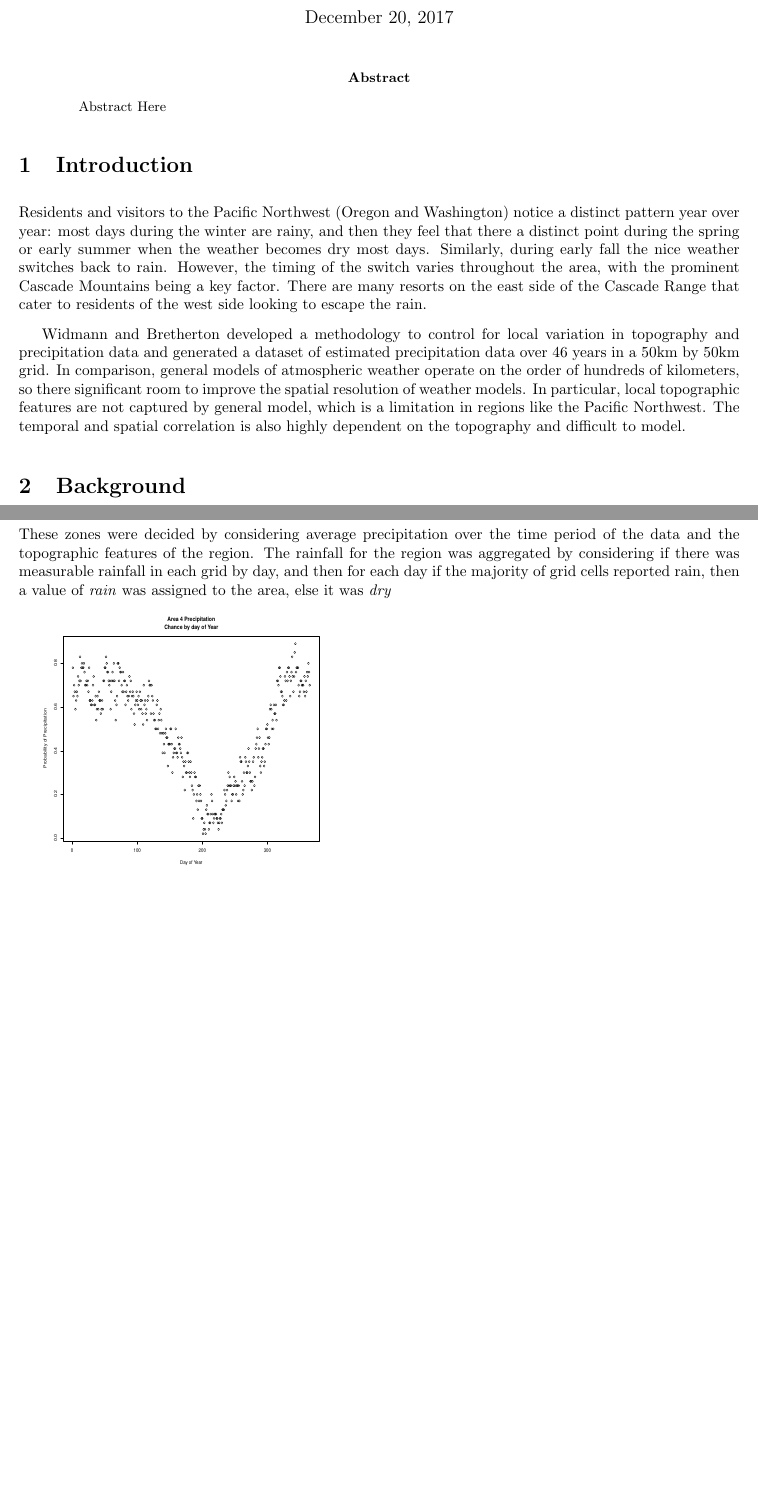
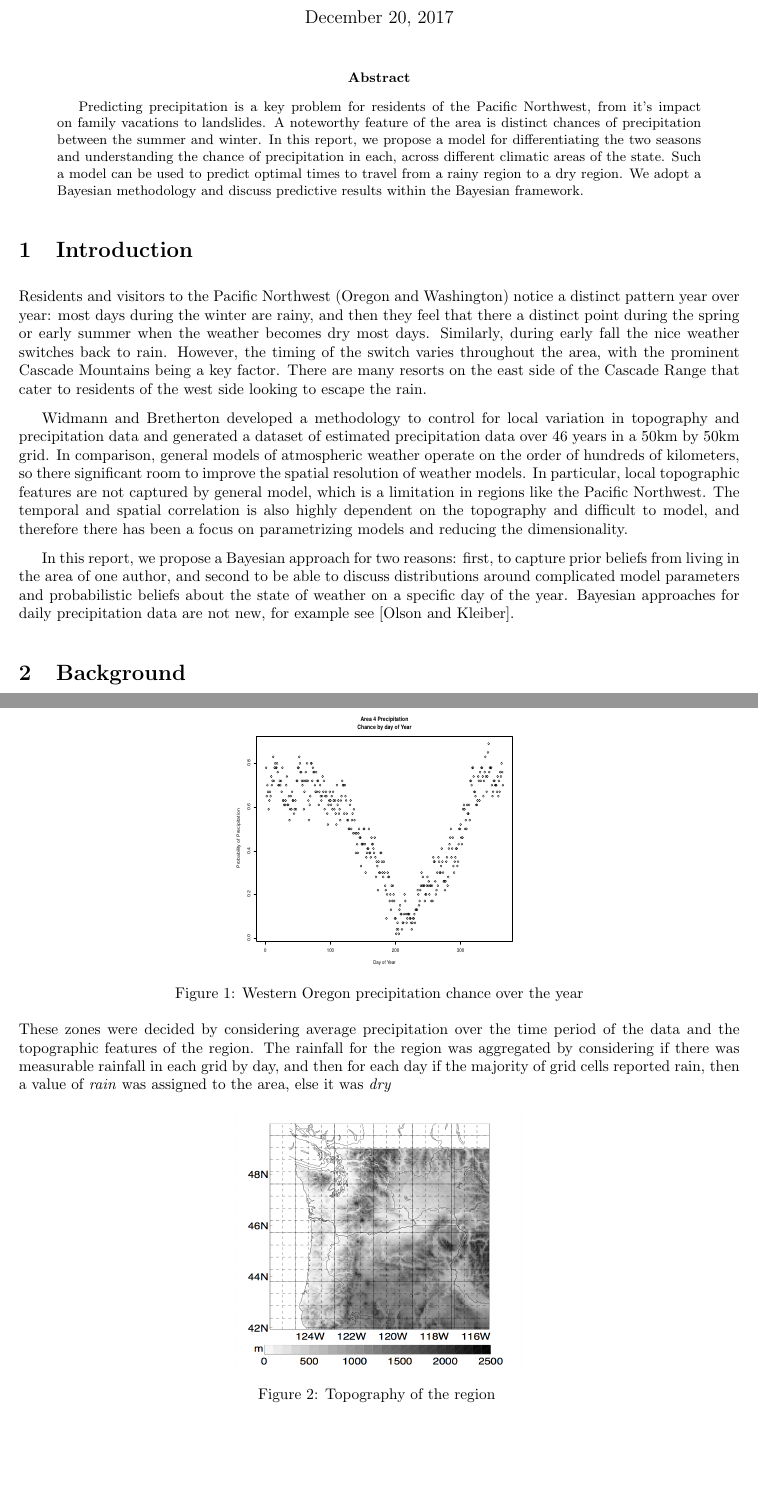
Before and after one commit to kkung111/MA578_Project, a LaTeX paper (Report/Report.tex): two parts of pages 1 and 2 of 2 before the commit and two parts of pages 1 and 2 of 3 after it, joined at a grey line, cut so that both start at the same text, the shorter picture padded with empty space. Compiled offline with pdfLaTeX.

Commit message:
more report stuff

```diff
--- a/Report/Report.tex
+++ b/Report/Report.tex
@@ -18,7 +18,9 @@
 \date{December 20, 2017}
 \maketitle
 \begin{abstract}
-Abstract Here
+
+Predicting precipitation is a key problem for residents of the Pacific Northwest, from it's impact on family vacations to landslides. A noteworthy feature of the area is distinct chances of precipitation between the summer and winter. In this report, we propose a model for differentiating the two seasons and understanding the chance of precipitation in each, across different climatic areas of the state. Such a model can be used to predict optimal times to travel from a rainy region to a dry region. We adopt a Bayesian methodology and  discuss predictive results within the Bayesian framework.
+
 \end{abstract}
 
 \section{Introduction}
@@ -26,7 +28,10 @@ Abstract Here
 Residents and visitors to the Pacific Northwest (Oregon and Washington) notice a distinct pattern year over year: most days during the winter are rainy, and then they feel that there a distinct point during the spring or early summer when the weather becomes dry most days. Similarly, during early fall the nice weather switches back to rain.  However, the timing of the switch varies throughout the area, with the prominent Cascade Mountains being a key factor. There are many resorts on the east side of the Cascade Range that cater to residents of the west side looking to escape the rain.
 
 Widmann and Bretherton developed a methodology to control for local variation in topography and precipitation data and generated a dataset of estimated precipitation data over 46 years in a 50km by 50km grid.  In comparison, general models of atmospheric weather operate on the order of hundreds of kilometers, so there significant room to improve the spatial resolution of weather models.  In particular, local topographic features are not captured by general model, which is a limitation in regions like the Pacific Northwest.
-The temporal and spatial correlation is also highly dependent on the topography and difficult to model.
+The temporal and spatial correlation is also highly dependent on the topography and difficult to model, and therefore there has been a focus on parametrizing models and reducing the dimensionality.
+
+
+In this report, we propose a Bayesian approach for two reasons: first, to capture prior beliefs  from living in the area of one author, and second to be able to discuss distributions around complicated model parameters and probabilistic beliefs about the state of weather on a specific day of the year. Bayesian approaches for daily precipitation data are not new, for example see [Olson and Kleiber].
 
 \section{Background}
 
@@ -45,10 +50,21 @@ The Pacific Northwest has a varied climate, from temperate rainforests on the Pa
 \item Blue Mountains
 \item Eastern Oregon / High Desert / Great Basin
 \end{enumerate}
+\begin{figure}[h!]
+\centering
+\includegraphics[width = .4\textwidth, height = 6cm]{Area4PrecipByDay}
+\caption{Western Oregon precipitation chance over the year}
+\label{fig:area4}
+\end{figure}
 These zones were decided by considering average precipitation over the time period of the data and the topographic features of the region. The rainfall for the region was aggregated by considering if there was measurable rainfall in each grid by day, and then for each day if the majority of grid cells reported rain, then a value of \textit{rain} was assigned to the area, else it was \textit{dry}
 
-\includegraphics[width = .4\textwidth, height = 6cm]{Area4PrecipByDay}
 
+\begin{figure}[h!]
+\centering
+\includegraphics[width = .4\textwidth, height = 6cm]{topography}
+\caption{Topography of the region }
+\label{fig:area4}
+\end{figure}
 %The general problem we're trying to model
 
 \section{Model}
```
Also changed, not shown: Report/Report.pdf.
